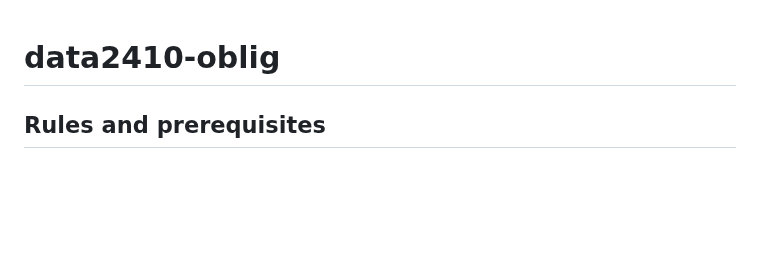
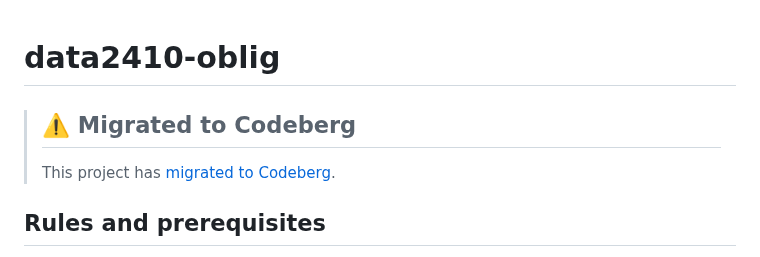
Before and after one commit to jrgn9/data2410-oblig, a Markdown page: README.md, the part around the change. Rendered like a GitHub page; blank space fills up the shorter version.

Commit message:
Add Codeberg migration

```diff
--- a/README.md
+++ b/README.md
@@ -1,4 +1,8 @@
 # data2410-oblig
+
+> ## ⚠️ Migrated to Codeberg
+>
+> This project has [migrated to Codeberg](https://codeberg.org/jrgn9/data2410-oblig).
 
 ## Rules and prerequisites
 This mandatory assignment must be completed individually. Your submission must be approved prior
```
